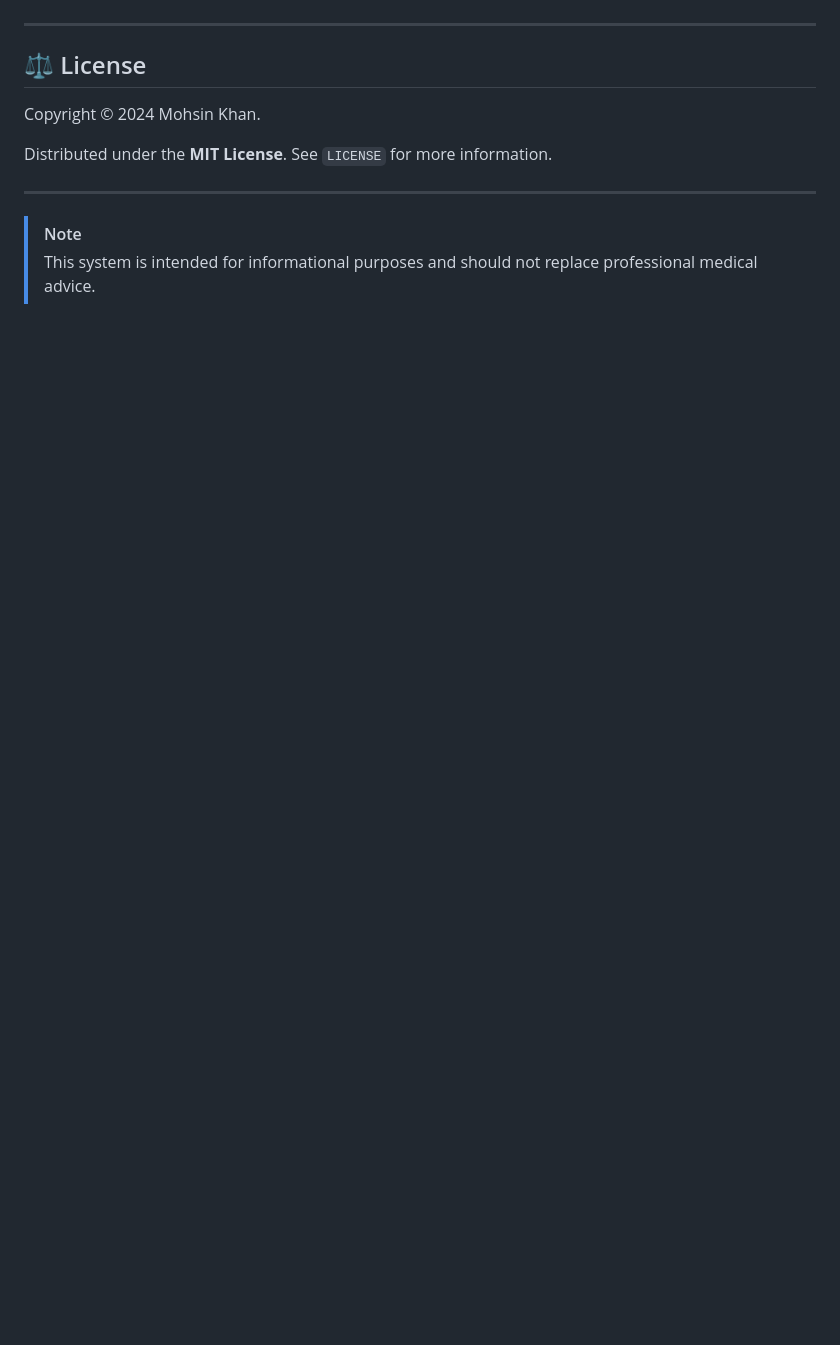
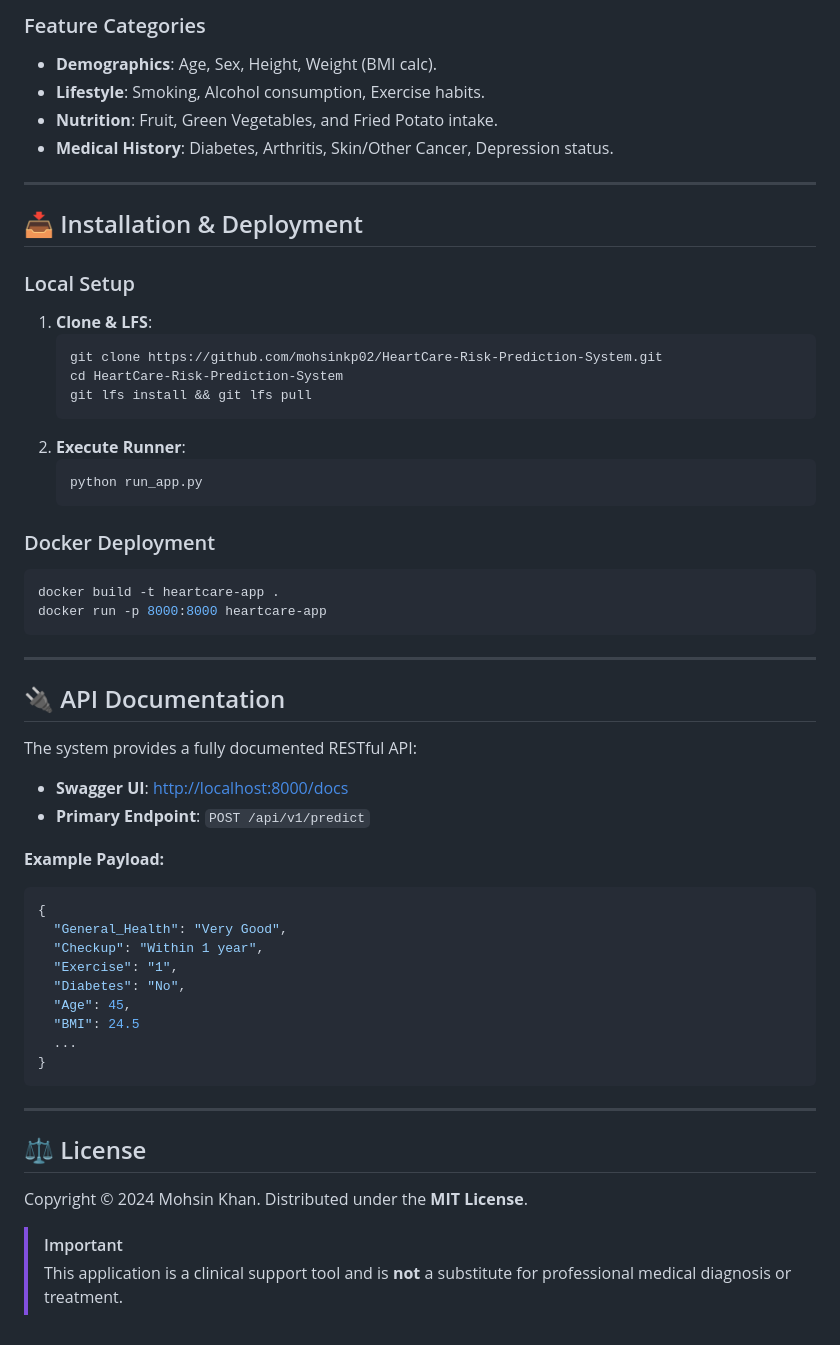
Before and after one commit to mohsinkp02/HeartCare-Risk-Prediction-System, a Markdown page: README.md, the part around one of its changes. GitHub-like rendering; blank space fills up the shorter version.

````diff
--- a/README.md
+++ b/README.md
@@ -162,13 +143,57 @@ We welcome contributions to HeartCare! To contribute, follow these steps:
+### Feature Categories
+- **Demographics**: Age, Sex, Height, Weight (BMI calc).
+- **Lifestyle**: Smoking, Alcohol consumption, Exercise habits.
+- **Nutrition**: Fruit, Green Vegetables, and Fried Potato intake.
+- **Medical History**: Diabetes, Arthritis, Skin/Other Cancer, Depression status.
+
+---
+
+## 📥 Installation & Deployment
+
+### Local Setup
+1. **Clone & LFS**:
+   ```bash
+   git clone https://github.com/mohsinkp02/HeartCare-Risk-Prediction-System.git
+   cd HeartCare-Risk-Prediction-System
+   git lfs install && git lfs pull
+   ```
+2. **Execute Runner**:
+   ```bash
+   python run_app.py
+   ```
+
+### Docker Deployment
+```bash
+docker build -t heartcare-app .
+docker run -p 8000:8000 heartcare-app
+```
+
+---
+
+## 🔌 API Documentation
+
+The system provides a fully documented RESTful API:
+- **Swagger UI**: [http://localhost:8000/docs](http://localhost:8000/docs)
+- **Primary Endpoint**: `POST /api/v1/predict`
+
+**Example Payload:**
+```json
+{
+  "General_Health": "Very Good",
+  "Checkup": "Within 1 year",
+  "Exercise": "1",
+  "Diabetes": "No",
+  "Age": 45,
+  "BMI": 24.5
+  ...
+}
+```
 
 ---
 
 ## ⚖️ License
 
-Copyright © 2024 Mohsin Khan.
+Copyright © 2024 Mohsin Khan. Distributed under the **MIT License**.
 
-Distributed under the **MIT License**. See `LICENSE` for more information.
-
----
-
-> [!NOTE]
-> This system is intended for informational purposes and should not replace professional medical advice.
+> [!IMPORTANT]
+> This application is a clinical support tool and is **not** a substitute for professional medical diagnosis or treatment.
````
Also changed, not shown: other parts of README.md (+99 -118 lines).
